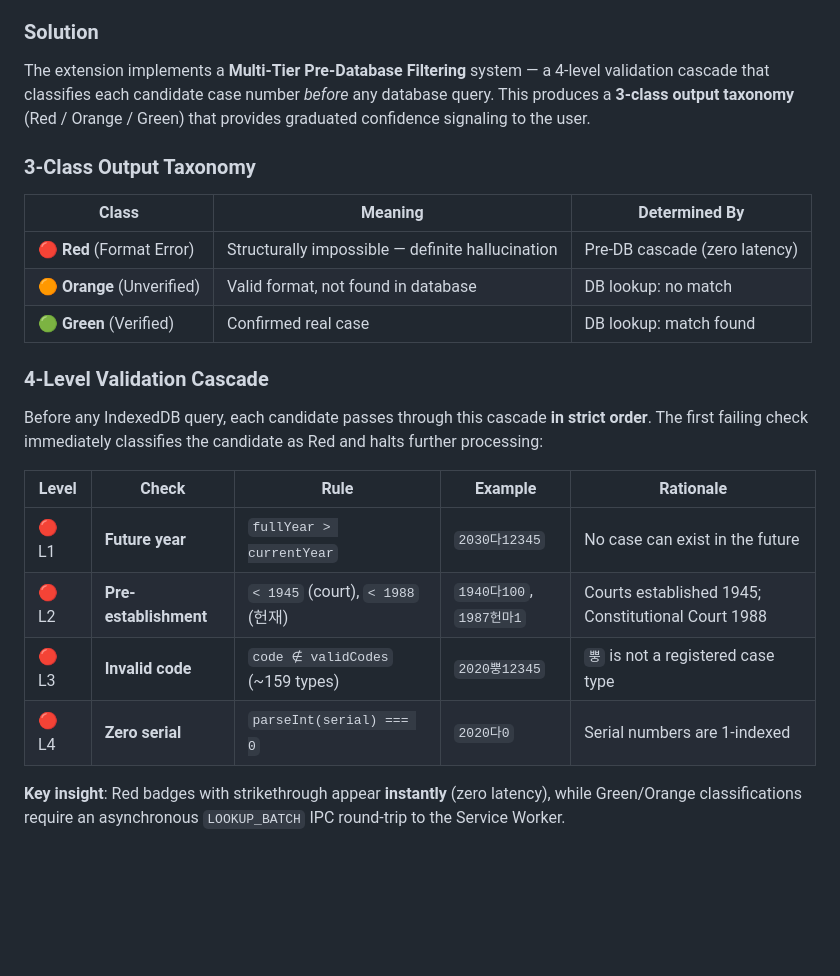
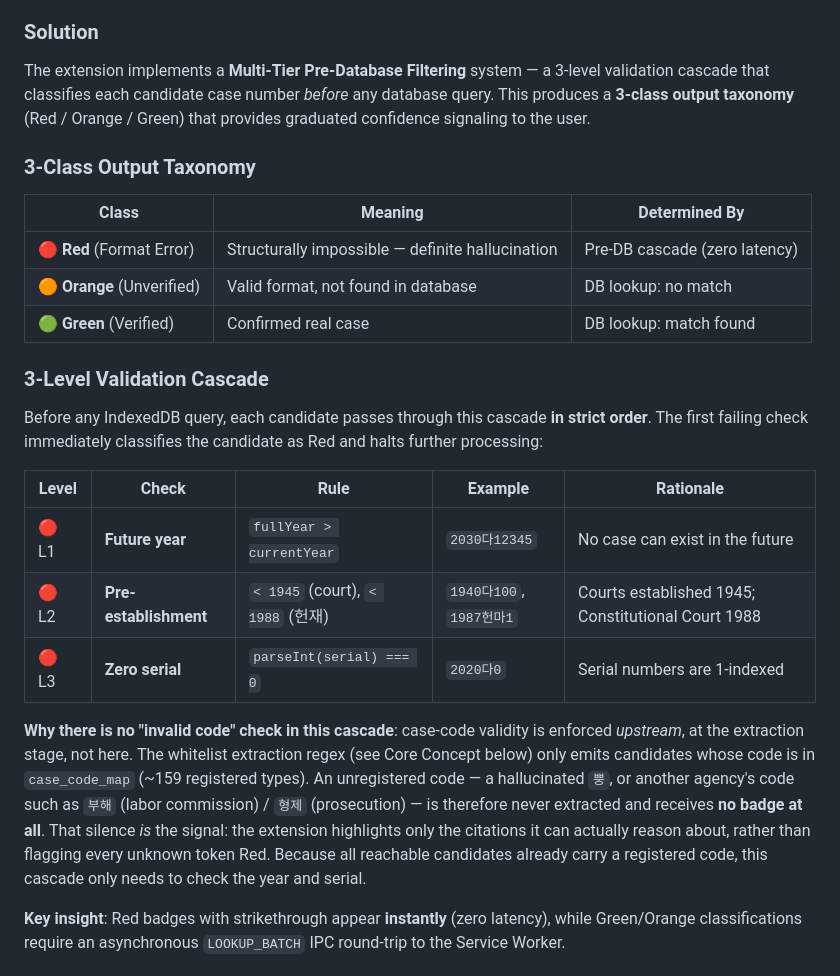
Before and after one commit to nash-dir/bupgogae, a Markdown page: README.md, the part around the change. GitHub-like rendering; blank space fills up the shorter version.

Commit message:
docs: reconcile Red filter cascade with implementation
The README described a 4-level cascade including an L3 "invalid code"
check (2020뿡12345 -> Red), but that level was removed from the code
(validateCaseNumber) because other-agency codes (부해, 형제 ...) caused
false positives. Unregistered codes are now filtered upstream by the
whitelist extraction regex and simply receive no badge at all.

- README: 4-level -> 3-level cascade; drop the L3 invalid-code row and
  renumber zero-serial to L3; add a note explaining that code validity
  is enforced at extraction (no badge = intended signal).
- store/listing.md: drop "non-existent case code" from the Red criteria;
  state the actual rules (future year / pre-establishment / zero serial).

Keeps the defensive-publication prior-art doc matching what is enabled.

Co-Authored-By: Claude Opus 4.8 (1M context) <noreply@anthropic.com>

```diff
--- a/README.md
+++ b/README.md
@@ -223,7 +223,7 @@ Naively querying a database for every potential case number extracted from LLM t
 
 ### Solution
 
-The extension implements a **Multi-Tier Pre-Database Filtering** system — a 4-level validation cascade that classifies each candidate case number *before* any database query. This produces a **3-class output taxonomy** (Red / Orange / Green) that provides graduated confidence signaling to the user.
+The extension implements a **Multi-Tier Pre-Database Filtering** system — a 3-level validation cascade that classifies each candidate case number *before* any database query. This produces a **3-class output taxonomy** (Red / Orange / Green) that provides graduated confidence signaling to the user.
 
 ### 3-Class Output Taxonomy
 
@@ -233,7 +233,7 @@ The extension implements a **Multi-Tier Pre-Database Filtering** system — a 4-
 | 🟠 **Orange** (Unverified) | Valid format, not found in database | DB lookup: no match |
 | 🟢 **Green** (Verified) | Confirmed real case | DB lookup: match found |
 
-### 4-Level Validation Cascade
+### 3-Level Validation Cascade
 
 Before any IndexedDB query, each candidate passes through this cascade **in strict order**. The first failing check immediately classifies the candidate as Red and halts further processing:
 
@@ -241,8 +241,9 @@ Before any IndexedDB query, each candidate passes through this cascade **in stri
 |-------|-------|------|---------|-----------|
 | 🔴 L1 | **Future year** | `fullYear > currentYear` | `2030다12345` | No case can exist in the future |
 | 🔴 L2 | **Pre-establishment** | `< 1945` (court), `< 1988` (헌재) | `1940다100`, `1987헌마1` | Courts established 1945; Constitutional Court 1988 |
-| 🔴 L3 | **Invalid code** | `code ∉ validCodes` (~159 types) | `2020뿡12345` | `뿡` is not a registered case type |
-| 🔴 L4 | **Zero serial** | `parseInt(serial) === 0` | `2020다0` | Serial numbers are 1-indexed |
+| 🔴 L3 | **Zero serial** | `parseInt(serial) === 0` | `2020다0` | Serial numbers are 1-indexed |
+
+**Why there is no "invalid code" check in this cascade**: case-code validity is enforced *upstream*, at the extraction stage, not here. The whitelist extraction regex (see Core Concept below) only emits candidates whose code is in `case_code_map` (~159 registered types). An unregistered code — a hallucinated `뿡`, or another agency's code such as `부해` (labor commission) / `형제` (prosecution) — is therefore never extracted and receives **no badge at all**. That silence *is* the signal: the extension highlights only the citations it can actually reason about, rather than flagging every unknown token Red. Because all reachable candidates already carry a registered code, this cascade only needs to check the year and serial.
 
 **Key insight**: Red badges with strikethrough appear **instantly** (zero latency), while Green/Orange classifications require an asynchronous `LOOKUP_BATCH` IPC round-trip to the Service Worker.
 
```
Also changed, not shown: store/listing.md (+1 -1 lines).
